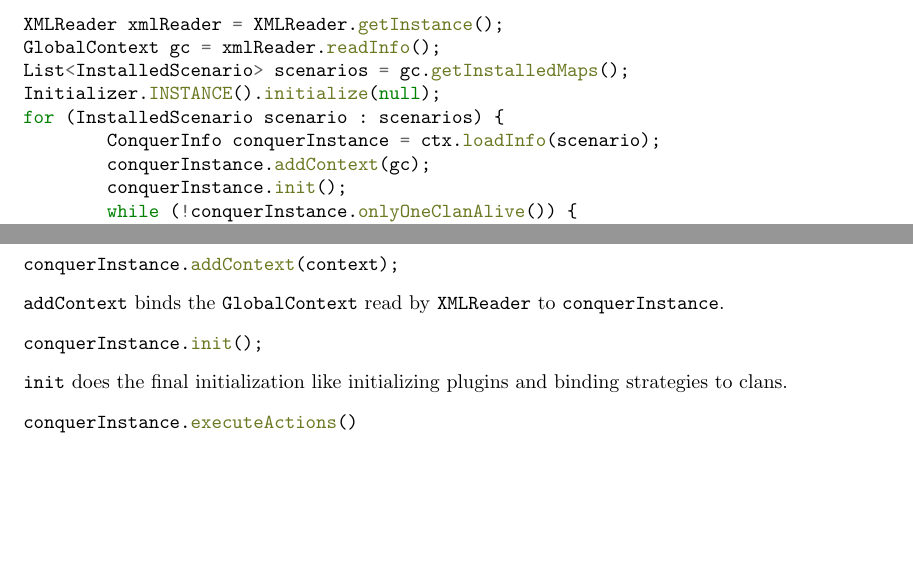
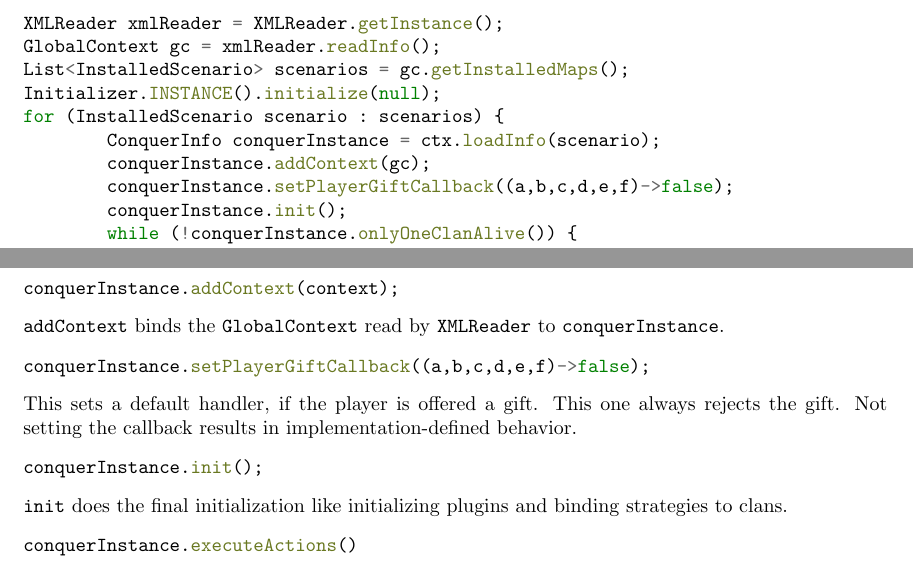
Before and after one commit to JCWasmx86/Conquer, a LaTeX document (docs/Documentation.tex): two parts of page 4 of 15, joined at a grey line, cut so that both start at the same text, the shorter picture padded with empty space. Compiled offline with pdfLaTeX.

Commit message:
Added thing to documentation

```diff
--- a/docs/Documentation.tex
+++ b/docs/Documentation.tex
@@ -25,6 +25,7 @@ Initializer.INSTANCE().initialize(null);
 for (InstalledScenario scenario : scenarios) {
 	ConquerInfo conquerInstance = ctx.loadInfo(scenario);
 	conquerInstance.addContext(gc);
+	conquerInstance.setPlayerGiftCallback((a,b,c,d,e,f)->false);
 	conquerInstance.init();
 	while (!conquerInstance.onlyOneClanAlive()) {
 		conquerInstance.executeActions();
@@ -51,6 +52,10 @@ Construct the game from the specified scenario.
 conquerInstance.addContext(context);
 \end{minted}
 \texttt{addContext} binds the \texttt{GlobalContext} read by \texttt{XMLReader} to \texttt{conquerInstance}.
+\begin{minted}{java}
+conquerInstance.setPlayerGiftCallback((a,b,c,d,e,f)->false);
+\end{minted}
+This sets a default handler, if the player is offered a gift. This one always rejects the gift. Not setting the callback results in implementation-defined behavior.
 \begin{minted}{java}
 conquerInstance.init();
 \end{minted}
```
